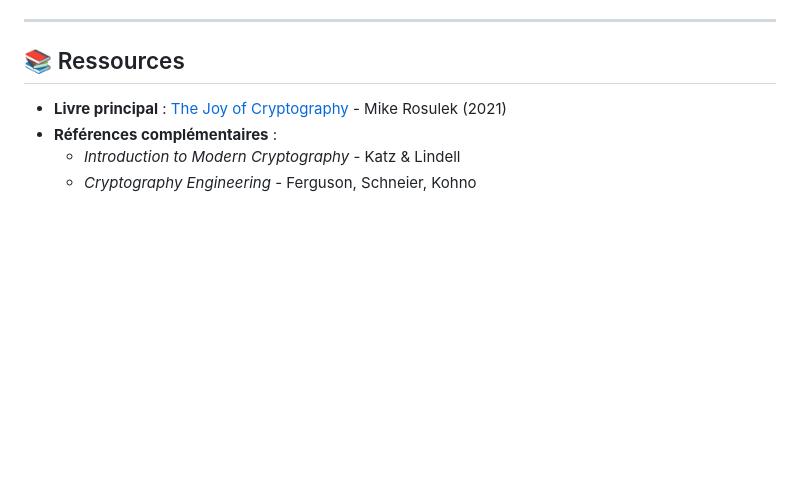
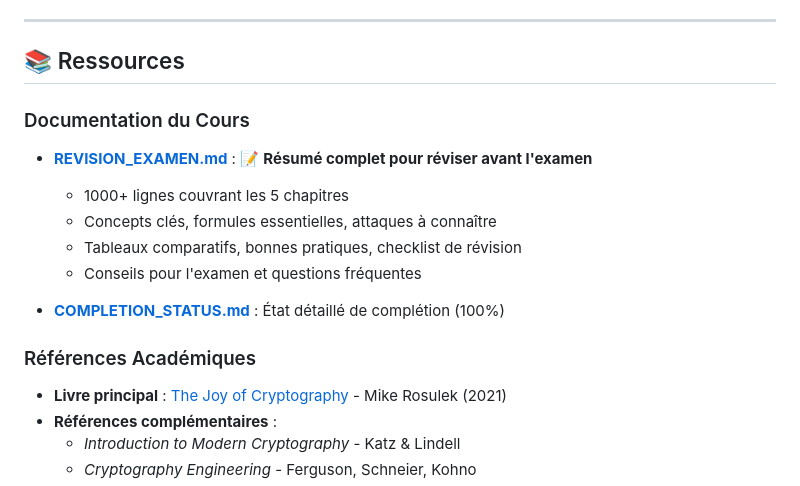
Before and after one commit to ogautier1980/sandbox-ml, a Markdown page: cours-crypto/README.md, the part around the change. Rendered like a GitHub page; blank space fills up the shorter version.

Commit message:
README.md : Ajout lien vers résumé de révision

```diff
--- a/cours-crypto/README.md
+++ b/cours-crypto/README.md
@@ -207,6 +207,18 @@ Tous les notebooks sont compatibles Google Colab (installation automatique des d
 
 ## 📚 Ressources
 
+### Documentation du Cours
+
+- **[REVISION_EXAMEN.md](REVISION_EXAMEN.md)** : 📝 **Résumé complet pour réviser avant l'examen**
+  - 1000+ lignes couvrant les 5 chapitres
+  - Concepts clés, formules essentielles, attaques à connaître
+  - Tableaux comparatifs, bonnes pratiques, checklist de révision
+  - Conseils pour l'examen et questions fréquentes
+
+- **[COMPLETION_STATUS.md](COMPLETION_STATUS.md)** : État détaillé de complétion (100%)
+
+### Références Académiques
+
 - **Livre principal** : [The Joy of Cryptography](https://toc.cryptobook.us/) - Mike Rosulek (2021)
 - **Références complémentaires** :
   - *Introduction to Modern Cryptography* - Katz & Lindell
```
